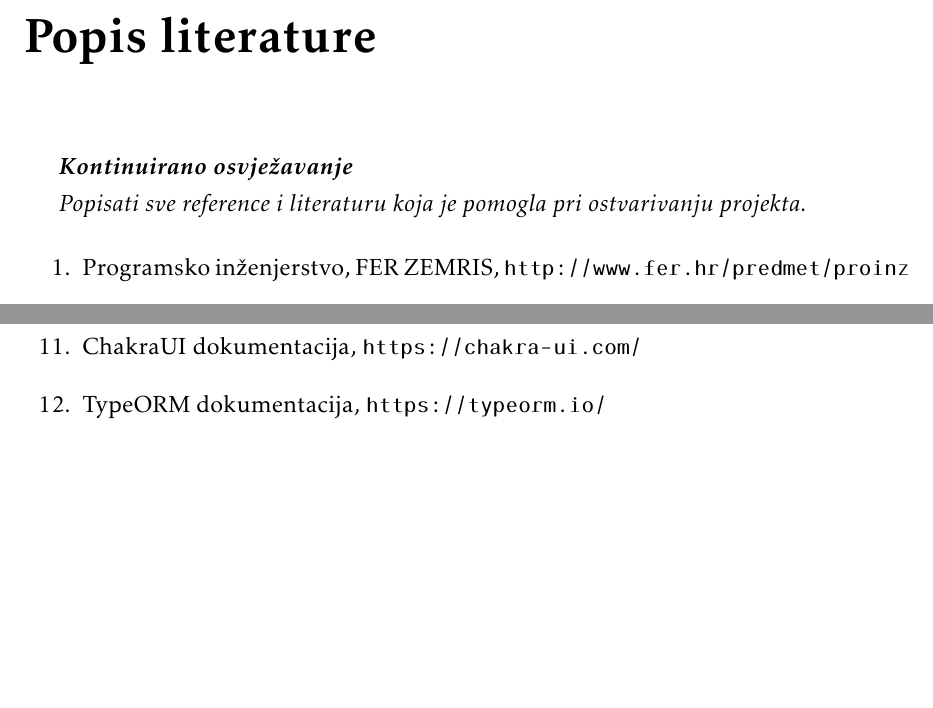
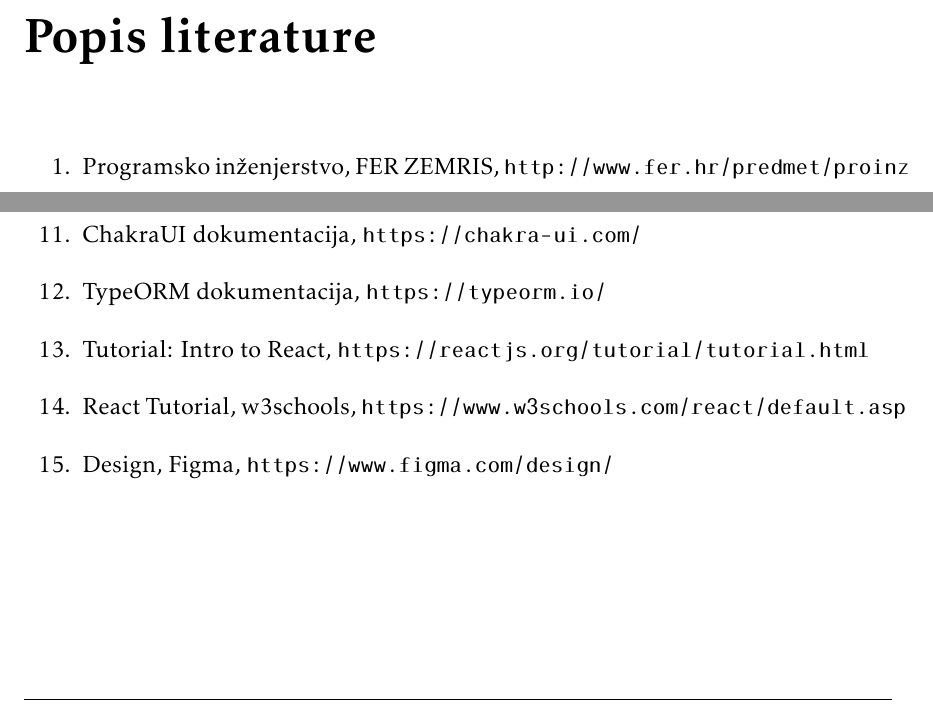
Before and after one commit to Zeko369/tectonichr, a LaTeX document (Dokumentacija/PROGI_ProjektnaDokumentacija.tex, which reads Dokumentacija/Literatura.tex): two parts of page 43 of 49, joined at a grey line, cut so that both start at the same text, the shorter picture padded with empty space. Compiled offline with pdfLaTeX.

Commit message:
ažuriranje literature

```diff
--- a/Dokumentacija/Literatura.tex
+++ b/Dokumentacija/Literatura.tex
@@ -1,11 +1,5 @@
 \chapter*{Popis literature}
 		\addcontentsline{toc}{chapter}{Popis literature}
-
- 		\textbf{\textit{Kontinuirano osvježavanje}}
-
-		\textit{Popisati sve reference i literaturu koja je pomogla pri ostvarivanju projekta.}
-
-
 		\begin{enumerate}
 
 
@@ -33,4 +27,10 @@
 
             \item TypeORM dokumentacija, \url{https://typeorm.io/}
 
+            \item Tutorial: Intro to React, \url{https://reactjs.org/tutorial/tutorial.html}
+
+            \item React Tutorial, w3schools,  \url{https://www.w3schools.com/react/default.asp}
+
+            \item Design, Figma, \url{https://www.figma.com/design/}
+
 		\end{enumerate}
```
Also changed, not shown: Dokumentacija/PROGI_ProjektnaDokumentacija.pdf.
